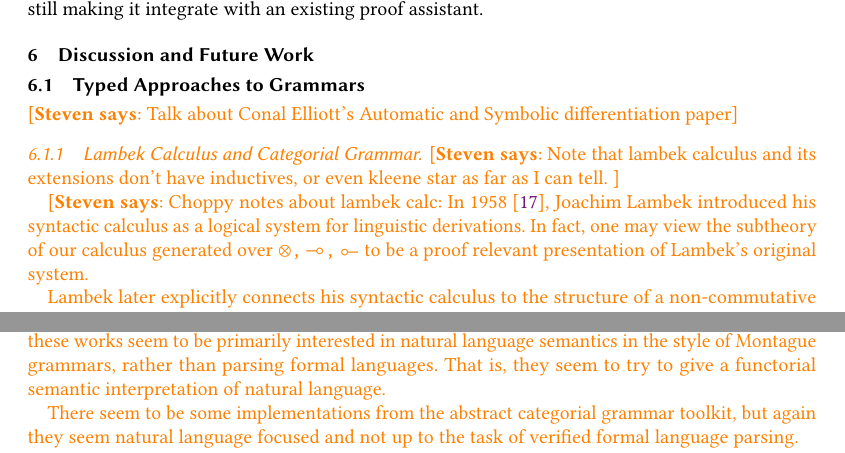
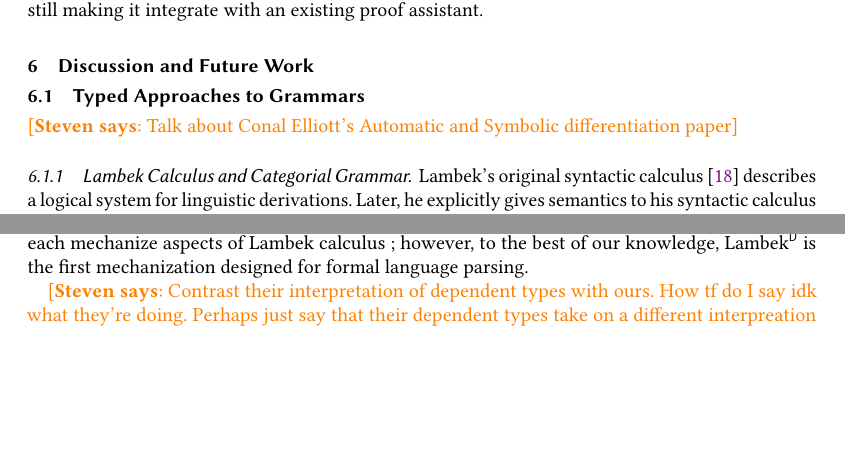
Before and after one commit to maxsnew/grammars-and-semantic-actions, a LaTeX paper (paper/paper.tex): two parts of page 20 of 34, joined at a grey line, cut so that both start at the same text, the shorter picture padded with empty space. Compiled offline with pdfLaTeX.

Commit message:
lambek calculus related work

```diff
--- a/paper/paper.tex
+++ b/paper/paper.tex
@@ -3077,35 +3077,7 @@ existing proof assistant.
 \steven{Talk about Conal Elliott's Automatic and Symbolic differentiation paper}
 
 \subsubsection{Lambek Calculus and Categorial Grammar}
-
-\steven{Note that lambek calculus and its extensions don't have inductives, or
-  even kleene star as far as I can tell. }
-
-\steven{Choppy notes about lambek calc:
-In 1958 \cite{lambek58}, Joachim Lambek introduced his syntactic
-calculus as a logical system for linguistic derivations. In fact, one may view
-the subtheory of our calculus generated over $\otimes, \lto, \tol$ to be a proof
-relevant presentation of Lambek's original system.
-
-Lambek later explicitly connects his syntactic calculus to the structure of a
-non-commutative biclosed monoidal category \cite{lambek1988categorial}. There is
-a rich line of subsequent research after these revelations by Lambek, including
-the study of pregroup grammars
-\cite{coeckeMathematicalFoundationsCompositional2010}, the presentation of
-abstract categorial grammars \cite{degrooteAbstractCategorialParsing2015}, and
-even Lambek calculus with dependent types \cite{luoLambekCalculusDependent}. As
-far as the authors can tell, these works seem to be primarily interested in natural
-language semantics in the style of Montague grammars, rather than parsing formal
-languages. That is, they seem to try to give a functorial semantic
-interpretation of natural language.
-
-There seem to be some implementations from the abstract categorial grammar
-toolkit, but again they seem natural language focused and not up to the task of
-verified formal language parsing.
-
-Also mention here that Luo's work \cite{luoLambekCalculusDependent} seems similar at first
-glance, but isn't as similar as it might look because the judgments and
-dependent types seem to
-take on a different interpretation of ours. Say something here like, ``as we
-understand it, it differs in x,y,z ways''
-}
+Lambek's original syntactic calculus \cite{lambek58} describes a logical system
+for linguistic derivations. Later, he explicitly gives semantics to his
+syntactic calculus inside of a non-commutative biclosed monoidal category
+\cite{lambek1988categorial}. Following Lambek's illuminating ideas, Buszkowski
@@ -3112,3 +3097,10 @@ understand it, it differs in x,y,z ways''
+each mechanize aspects of Lambek calculus ; however, to the best of our knowledge,
+\theoryabbv is the first mechanization designed for formal language parsing.
+
+\steven{Contrast their interpretation of dependent types with ours. How tf do I
+  say idk what they're doing. Perhaps just say that their dependent types take
+  on a different interpreation and no more.}
+Luo \cite{luo} describes a Lambek calculus with dependent types.
 
 \subsubsection{Other typed approaches}
 \steven{this subsection should be renamed}
```
Also changed, not shown: paper/refs.bib (+27 -0 lines), paper/paper.tex (17 more changed lines).
